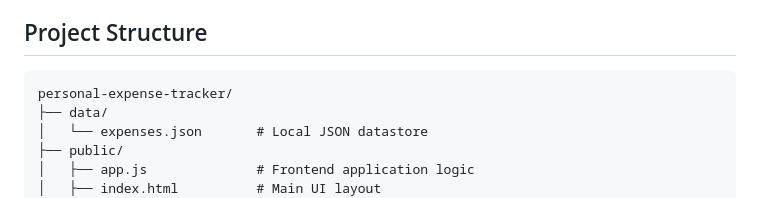
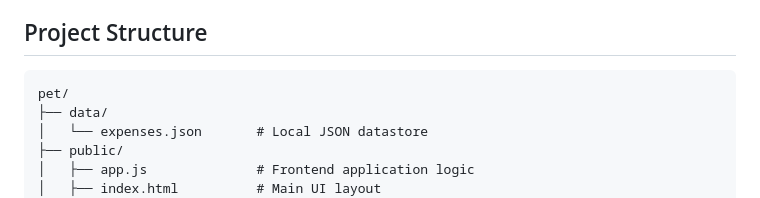
Before and after one commit to meghana-0808/ExpenSmart, a Markdown page: README.md, the part around the change. Rendered like a GitHub page.

````diff
--- a/README.md
+++ b/README.md
@@ -5,7 +5,7 @@ ExpenSmart is a personal expense tracker dashboard built as a lightweight, perfo
 ## Project Structure
 
 ```text
-personal-expense-tracker/
+pet/
 ├── data/
 │   └── expenses.json       # Local JSON datastore
 ├── public/
````
